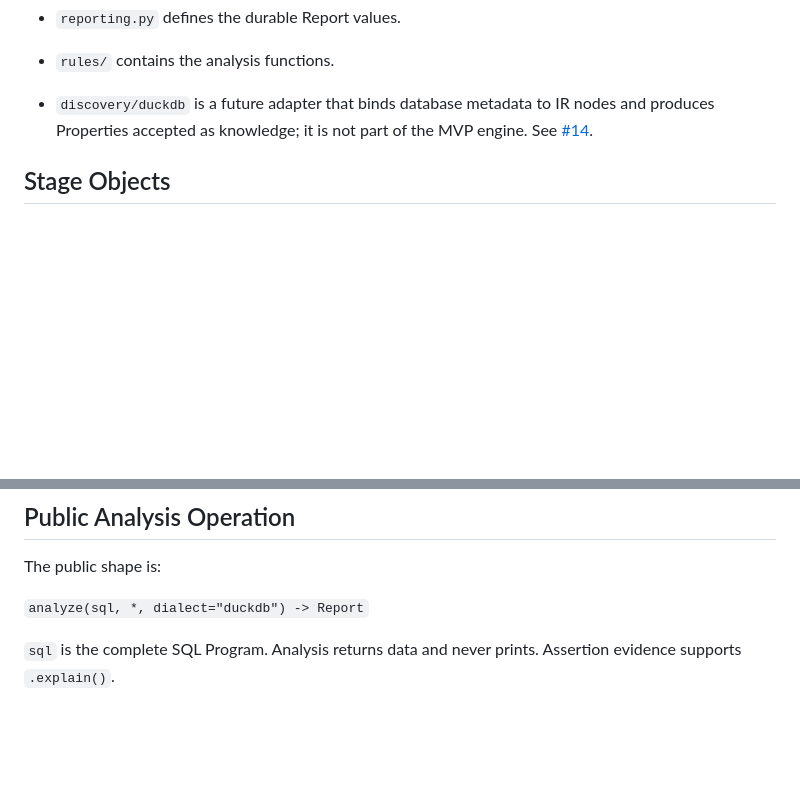
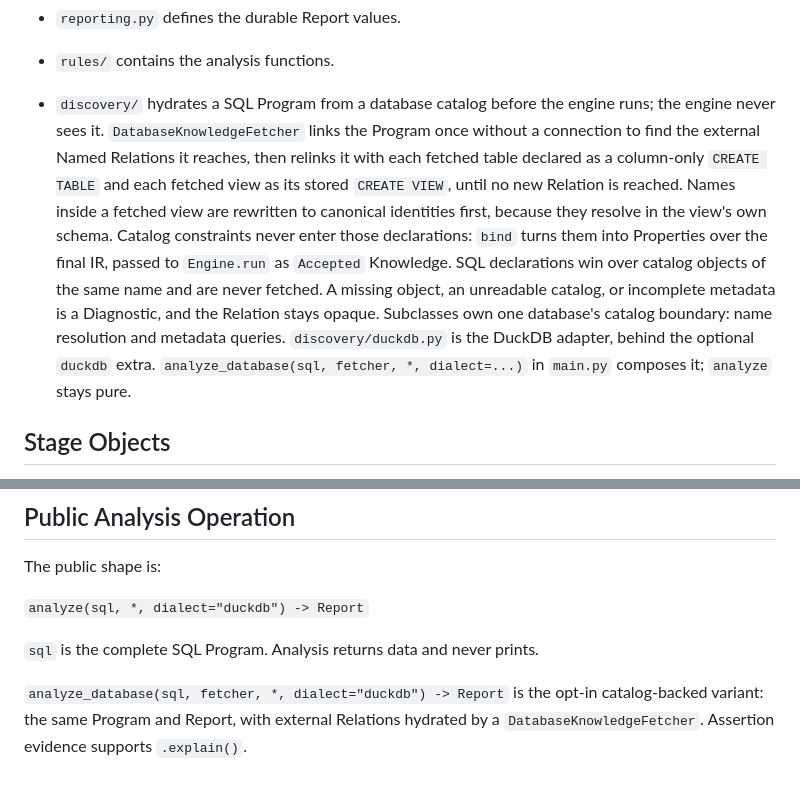
Before and after one commit to polvoazul/sqlassert, a Markdown page: docs/implementation-conventions.md, 2 parts joined by grey strips. GitHub-like rendering; blank space fills up the shorter version.

```diff
--- a/docs/implementation-conventions.md
+++ b/docs/implementation-conventions.md
@@ -66,9 +66,22 @@ domain language in `CONTEXT.md` and the semantic MVP boundary in
   evaluator body. The arena rejects nested analysis sessions.
 - `reporting.py` defines the durable Report values.
 - `rules/` contains the analysis functions.
-- `discovery/duckdb` is a future adapter that binds database metadata to IR
-  nodes and produces Properties accepted as knowledge; it is not part of the MVP engine. See
-  [#14](https://github.com/polvoazul/sqlassert/issues/14).
+- `discovery/` hydrates a SQL Program from a database catalog before the
+  engine runs; the engine never sees it. `DatabaseKnowledgeFetcher` links the
+  Program once without a connection to find the external Named Relations it
+  reaches, then relinks it with each fetched table declared as a column-only
+  `CREATE TABLE` and each fetched view as its stored `CREATE VIEW`, until no
+  new Relation is reached. Names inside a fetched view are rewritten to
+  canonical identities first, because they resolve in the view's own schema.
+  Catalog constraints never enter those declarations: `bind` turns them into
+  Properties over the final IR, passed to `Engine.run` as `Accepted`
+  Knowledge. SQL declarations win over catalog objects of the same name and
+  are never fetched. A missing object, an unreadable catalog, or incomplete
+  metadata is a Diagnostic, and the Relation stays opaque. Subclasses own one
+  database's catalog boundary: name resolution and metadata queries.
+  `discovery/duckdb.py` is the DuckDB adapter, behind the optional `duckdb`
+  extra. `analyze_database(sql, fetcher, *, dialect=...)` in `main.py`
+  composes it; `analyze` stays pure.
 
 ## Stage Objects
 
@@ -91,4 +104,8 @@ The public shape is:
 `analyze(sql, *, dialect="duckdb") -> Report`
 
 `sql` is the complete SQL Program. Analysis returns data and never prints.
+
+`analyze_database(sql, fetcher, *, dialect="duckdb") -> Report` is the opt-in
+catalog-backed variant: the same Program and Report, with external Relations
+hydrated by a `DatabaseKnowledgeFetcher`.
 Assertion evidence supports `.explain()`.
```
Also changed, not shown: README.md (+15 -3 lines), docs/mvp-scope.md (+1 -1 lines).
